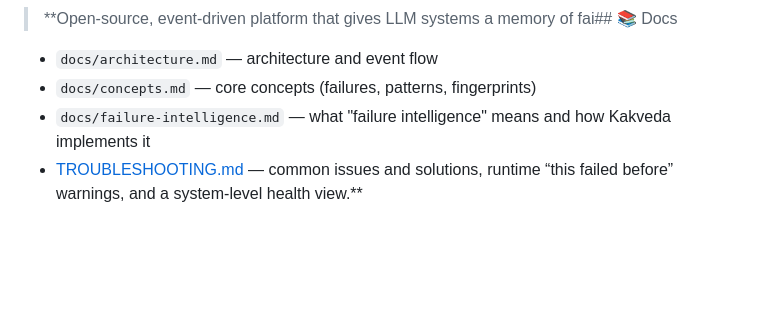
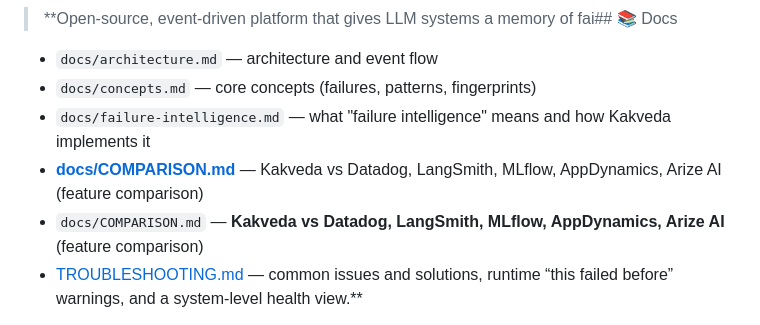
Before and after one commit to prateekdevisingh/kakveda, a Markdown page: README.md, the part around the change. GitHub-like rendering; blank space fills up the shorter version.

```diff
--- a/README.md
+++ b/README.md
@@ -9,6 +9,8 @@ Website: **https://kakveda.com**
 - `docs/architecture.md` — architecture and event flow
 - `docs/concepts.md` — core concepts (failures, patterns, fingerprints)
 - `docs/failure-intelligence.md` — what "failure intelligence" means and how Kakveda implements it
+- **[docs/COMPARISON.md](docs/COMPARISON.md)** — Kakveda vs Datadog, LangSmith, MLflow, AppDynamics, Arize AI (feature comparison)
+- `docs/COMPARISON.md` — **Kakveda vs Datadog, LangSmith, MLflow, AppDynamics, Arize AI** (feature comparison)
 - [TROUBLESHOOTING.md](TROUBLESHOOTING.md) — common issues and solutions, runtime “this failed before” warnings, and a system‑level health view.**
 
 Kakveda sits *around* LLM runtimes and observability tools and adds something most systems lack: **failure memory**. Instead of treating failures as logs, it treats them as first‑class entities that can be remembered, matched, warned against, and analyzed over time.
```
Also changed, not shown: docs/COMPARISON.md (added, +166 -0 lines).
